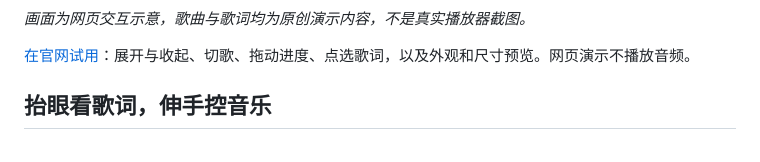
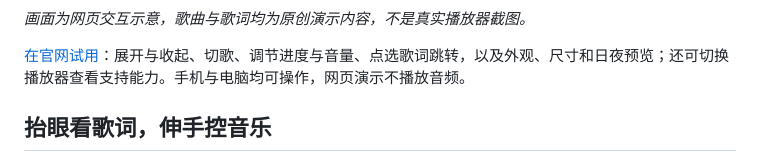
Before and after one commit to zplzmzmpl/iiisland-pub, a Markdown page: README.md, the part around the change. Drawn GitHub-style.

```diff
--- a/README.md
+++ b/README.md
@@ -8,7 +8,7 @@
 
 *画面为网页交互示意，歌曲与歌词均为原创演示内容，不是真实播放器截图。*
 
-[在官网试用](https://iiisland.pages.dev)：展开与收起、切歌、拖动进度、点选歌词，以及外观和尺寸预览。网页演示不播放音频。
+[在官网试用](https://iiisland.pages.dev)：展开与收起、切歌、调节进度与音量、点选歌词跳转，以及外观、尺寸和日夜预览；还可切换播放器查看支持能力。手机与电脑均可操作，网页演示不播放音频。
 
 ## 抬眼看歌词，伸手控音乐
 
```
Also changed, not shown: README.en.md (+1 -1 lines), assets/website-preview.jpg.
